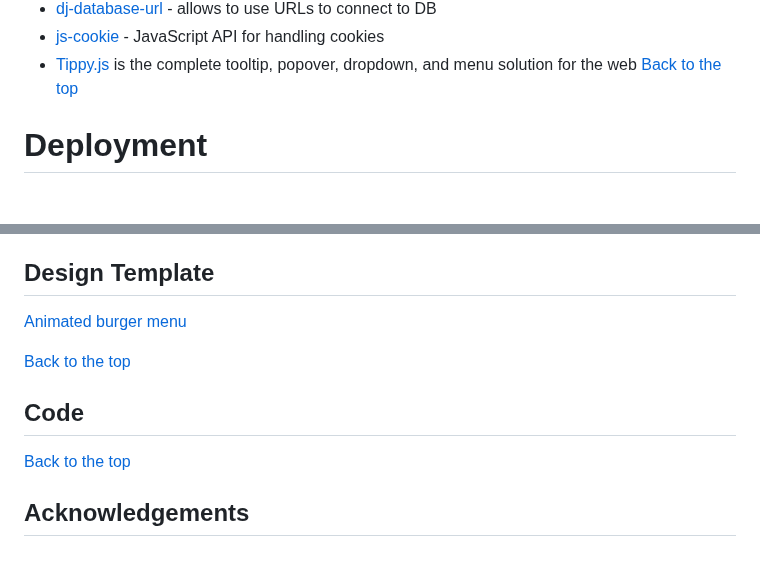
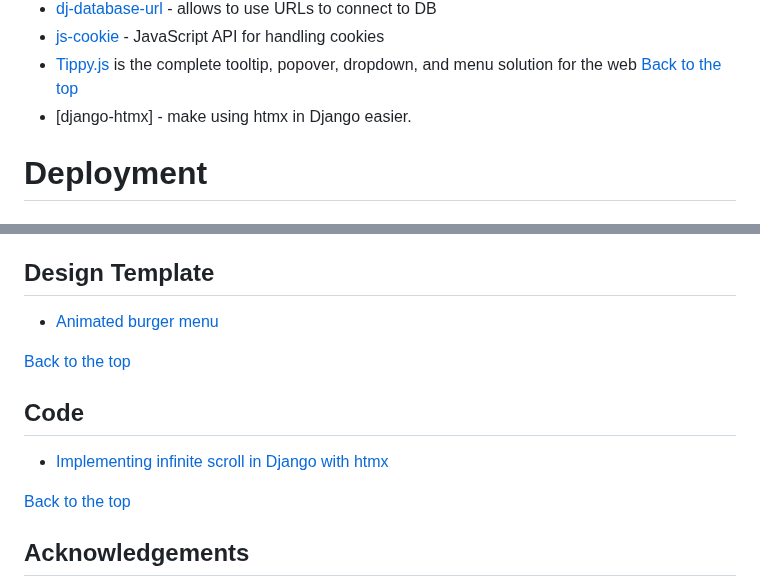
Before and after one commit to Dima-Bulavenko/WordNest, a Markdown page: README.md, 2 parts joined by grey strips. GitHub-like rendering; blank space fills up the shorter version.

Commit message:
docs: Update "Credits" and "libraries" sections with references for implementing htmx in Django.

```diff
--- a/README.md
+++ b/README.md
@@ -159,6 +159,7 @@ JS unit testing was performed through [Jest](https://jestjs.io/).
 -   [js-cookie](https://github.com/js-cookie/js-cookie/) - JavaScript API for handling cookies
 -   [Tippy.js](https://atomiks.github.io/tippyjs/) is the complete tooltip, popover, dropdown, and menu solution for the web
 [Back to the top](#table-of-contents)
+- [django-htmx] - make using htmx in Django easier.
 
 # Deployment
 
@@ -380,11 +381,13 @@ The WordNest project was deployed on a Heroku hosting server. The following step
 
 ## Design Template
 
-[Animated burger menu](https://codepen.io/ainalem/pen/GeMqdP)
+* [Animated burger menu](https://codepen.io/ainalem/pen/GeMqdP)
 
 [Back to the top](#table-of-contents)
 
 ## Code
+
+* [Implementing infinite scroll in Django with htmx](https://medium.com/@franciscovcbm/infinite-scroll-with-django-and-htmx-27f61cfaf911)
 
 [Back to the top](#table-of-contents)
 
```
